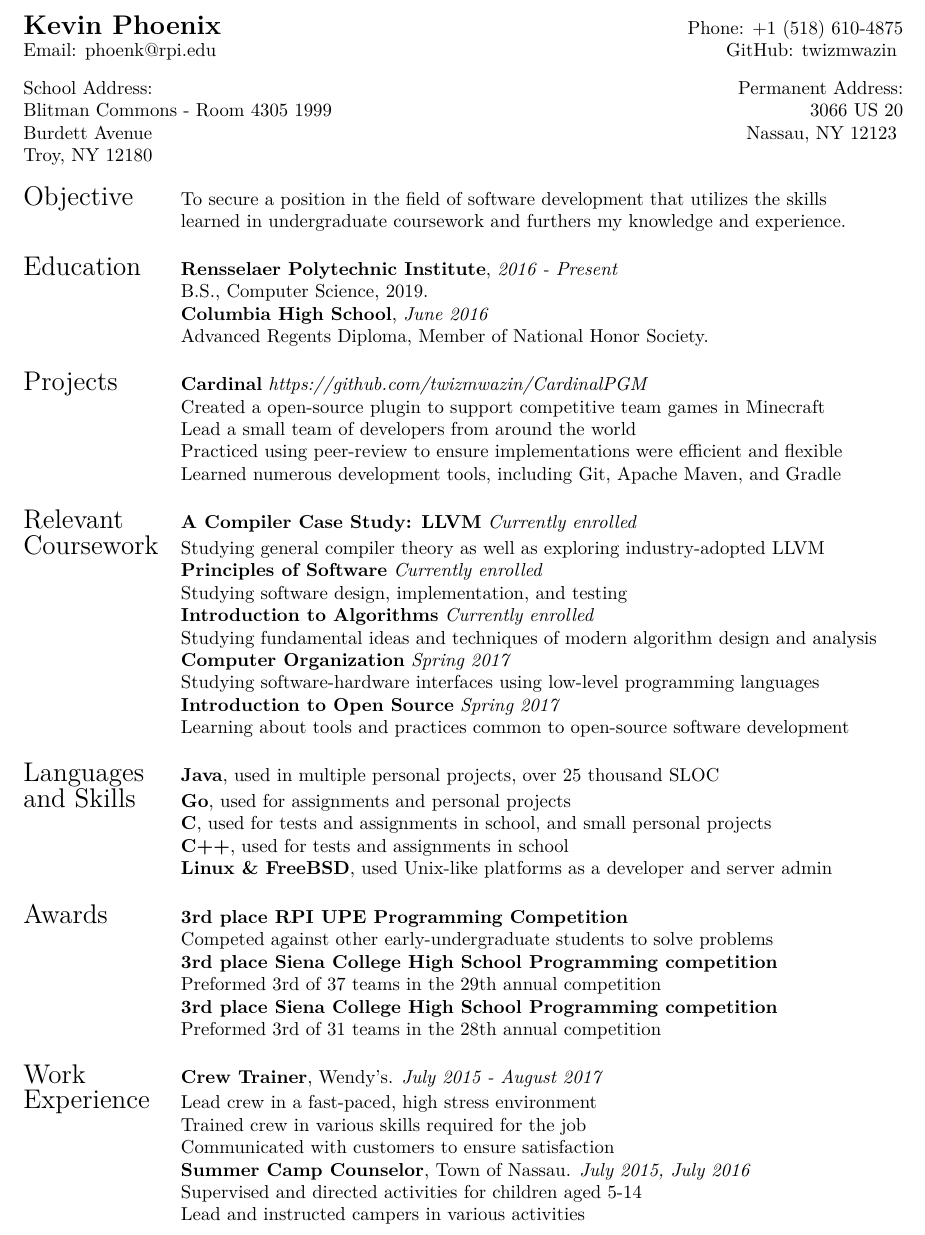
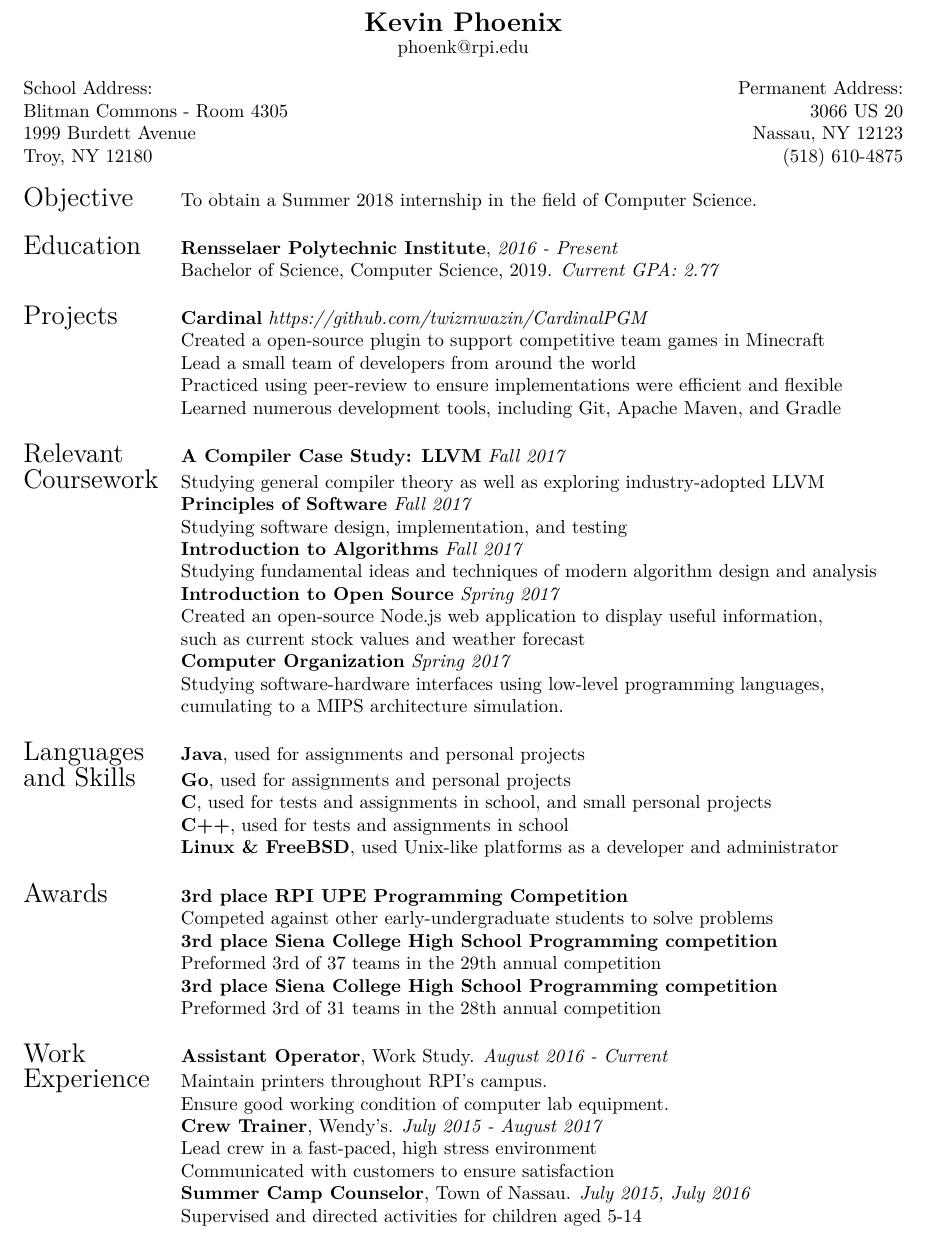
Before and after one commit to twizmwazin/Resume, a LaTeX CV (resume.tex): part of the page, cut so that both start at the same text. Compiled offline with XeLaTeX.

Commit message:
Complete updates for career fair

```diff
--- a/resume.tex
+++ b/resume.tex
@@ -8,28 +8,16 @@
 
 \begin{document}
 
-\noindent
-\begin{minipage}[t]{7cm}
-  \flushleft{
+\begin{center}
     \Large{\textbf{Kevin Phoenix}} \normalsize \\
-    Email: phoenk@rpi.edu
-  }
-\end{minipage}
-\hfill
-\begin{minipage}[t]{7cm}
-  \flushright{
-    Phone: +1 (518) 610-4875 \\
-    GitHub: twizmwazin
-  }
-\end{minipage}
-
-\vspace{1em}
+    phoenk@rpi.edu
+\end{center}
 
 \noindent
 \begin{minipage}[t]{7cm}
   \flushleft{
     School Address: \\
-    Blitman Commons - Room 4305
+    Blitman Commons - Room 4305 \\
     1999 Burdett Avenue \\
     Troy, NY 12180
   }
@@ -39,7 +27,8 @@
   \flushright{
     Permanent Address: \\
     3066 US 20 \\
-    Nassau, NY 12123
+    Nassau, NY 12123 \\
+    (518) 610-4875 \\
   }
 \end{minipage}
 
@@ -49,15 +38,12 @@
 \begin{tabular}{@{} l l}
 
   \Large{Objective}
-  & To secure a position in the field of software development that utilizes the skills \\
-  & learned in undergraduate coursework and furthers my knowledge and experience. \\
+  & To obtain a Summer 2018 internship in the field of Computer Science. \\
   & \\
 
   \Large{Education}
   & \textbf{Rensselaer Polytechnic Institute}, \textit{2016 - Present} \\
-  & B.S., Computer Science, 2019. \\
-  & \textbf{Columbia High School}, \textit{June 2016} \\
-  & Advanced Regents Diploma, Member of National Honor Society. \\
+  & Bachelor of Science, Computer Science, 2019. \textit{Current GPA: 2.77} \\
   & \\
 
   \Large{Projects}
@@ -69,26 +55,28 @@
   & \\
 
   \Large{Relevant}
-  & \textbf{A Compiler Case Study: LLVM} \textit{Currently enrolled} \\
+  & \textbf{A Compiler Case Study: LLVM} \textit{Fall 2017} \\
   \Large{Coursework}
   & Studying general compiler theory as well as exploring industry-adopted LLVM \\
-  & \textbf{Principles of Software} \textit{Currently enrolled} \\
+  & \textbf{Principles of Software} \textit{Fall 2017} \\
   & Studying software design, implementation, and testing \\
-  & \textbf{Introduction to Algorithms} \textit{Currently enrolled} \\
+  & \textbf{Introduction to Algorithms} \textit{Fall 2017} \\
   & Studying fundamental ideas and techniques of modern algorithm design and analysis \\
+  & \textbf{Introduction to Open Source} \textit{Spring 2017} \\
+  & Created an open-source Node.js web application to display useful information, \\
+  & such as current stock values and weather forecast \\
   & \textbf{Computer Organization} \textit{Spring 2017} \\
-  & Studying software-hardware interfaces using low-level programming languages \\
-  & \textbf{Introduction to Open Source} \textit{Spring 2017} \\
-  & Learning about tools and practices common to open-source software development \\
+  & Studying software-hardware interfaces using low-level programming languages, \\
+  & cumulating to a MIPS architecture simulation. \\
   & \\
 
   \Large{Languages}
-  & \textbf{Java}, used in  multiple personal projects, over 25 thousand SLOC \\
+  & \textbf{Java}, used for assignments and personal projects \\
   \Large{and Skills}
   & \textbf{Go}, used for assignments and personal projects \\
   & \textbf{C}, used for tests and assignments in school, and small personal projects \\
   & \textbf{C++}, used for tests and assignments in school \\
-  & \textbf{Linux \& FreeBSD}, used Unix-like platforms as a developer and server admin \\
+  & \textbf{Linux \& FreeBSD}, used Unix-like platforms as a developer and administrator \\
   & \\
 
   \Large{Awards}
@@ -101,15 +89,15 @@
   & \\
 
   \Large{Work}
+  & \textbf{Assistant Operator}, Work Study. \textit{August 2016 - Current} \\
+  \Large{Experience}
+  & Maintain printers throughout RPI's campus. \\
+  & Ensure good working condition of computer lab equipment. \\
   & \textbf{Crew Trainer}, Wendy's. \textit{July 2015 - August 2017} \\
-  \Large{Experience}
   & Lead crew in a fast-paced, high stress environment \\
-  & Trained crew in various skills required for the job \\
   & Communicated with customers to ensure satisfaction \\
   & \textbf{Summer Camp Counselor}, Town of Nassau. \textit{July 2015, July 2016} \\
   & Supervised and directed activities for children aged 5-14 \\
-  & Lead and instructed campers in various activities \\
-
 
 \end{tabular}
 
```
